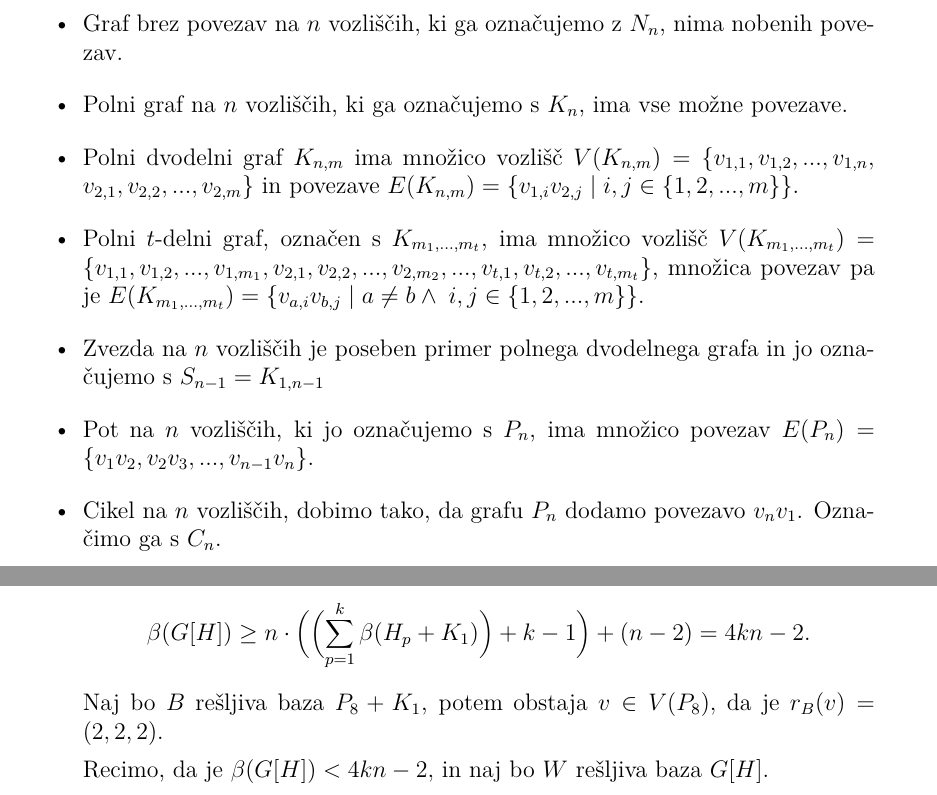
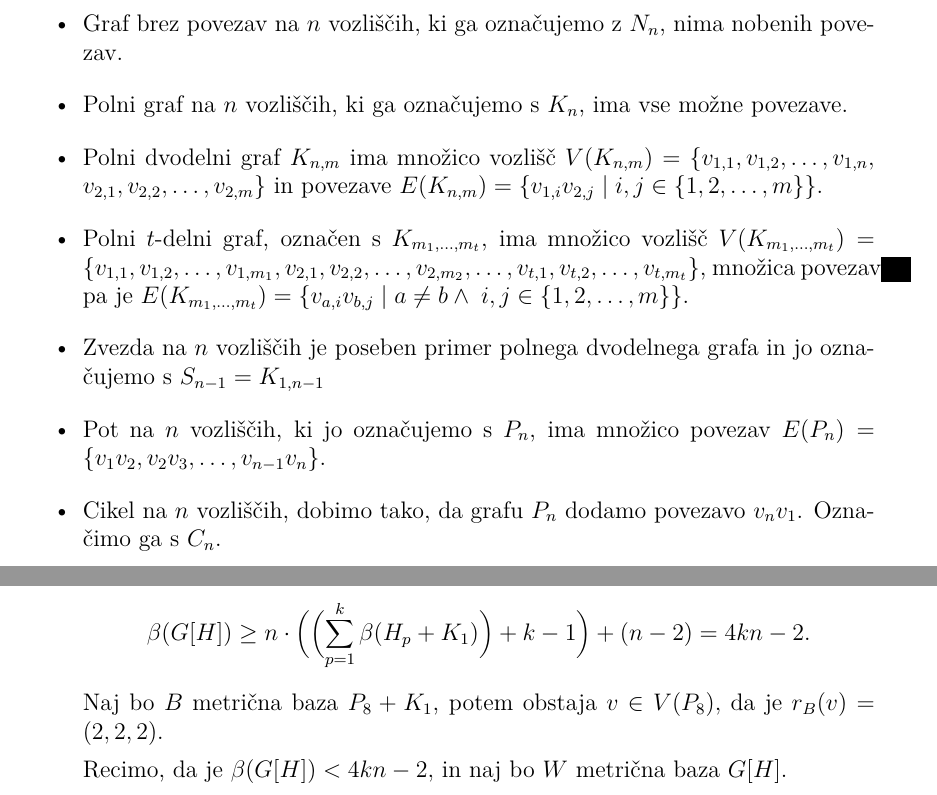
Before and after one commit to MancaMurn/Diplomski-seminar, a LaTeX document (Murn-27201103-2023.tex): two parts of pages 8 and 18 of 20, joined at a grey line, cut so that both start at the same text. The pictures show the PDF file Murn-27201103-2023.pdf that the author committed with the source.

Commit message:
manjši popravki

```diff
--- a/Murn-27201103-2023.tex
+++ b/Murn-27201103-2023.tex
@@ -77,8 +77,8 @@
 
 % vstavite svoje definicije ...
 % \newcommand{\...}{...}
-\newcommand{\1}{(1, 1, ..., 1)}
-\newcommand{\2}{(2, 2, ..., 2)}
+\newcommand{\1}{(1, 1, \ldots, 1)}
+\newcommand{\2}{(2, 2, \ldots, 2)}
 
 
 
@@ -130,7 +130,7 @@ nista sosedni pa pišemo $w \not \sim x.$
     $$\forall u,v \in V(\overline{G}): uv E(\overline{G}) \Leftrightarrow uv \not \in E(G).$$
 \end{definicija}
 
-Sprehod v grafu $G$ je zaporedje vozlišč $v_1, v_2, ... v_k$ iz $V(G)$, tako da je
+Sprehod v grafu $G$ je zaporedje vozlišč $v_1, v_2, \ldots v_k$ iz $V(G)$, tako da je
 $\forall i : v_i, v_{i+1} \in E(G).$ Sprehod je enostaven, če vsebuje sama različna vozlišča.
 Graf je povezan, če med vsakima dvema različnima vozliščema obstaja sprehod. Na povezanem
 grafu lahko definiramo razdaljo med vozliščema.
@@ -180,17 +180,17 @@ Poglejmo še nekaj primerov osnovnih razredov grafov:
     \item Graf brez povezav na $n$ vozliščih, ki ga označujemo z $N_n$, nima nobenih povezav.
     \item Polni graf na $n$ vozliščih, ki ga označujemo s $K_n$, ima vse možne povezave.
     \item Polni dvodelni graf $K_{n, m}$ ima množico
-    vozlišč $V(K_{n,m}) = \{ v_{1, 1}, v_{1, 2}, ... , v_{1, n},  \allowbreak v_{2, 1}, v_{2, 2}, ... , v_{2, m} \}$
-    in povezave $E(K_{n, m}) = \{ v_{1, i} v_{2, j} \; | \; i, j \in \{ 1, 2, ... , m \} \}.$
-    \item  Polni $t$-delni graf, označen s $K_{m_1, ..., m_t}$, ima množico
-    vozlišč $V(K_{m_1, ..., m_t}) = \{ v_{1, 1}, v_{1, 2}, ... , v_{1, m_1},
-     v_{2, 1}, v_{2, 2}, ... , v_{2, m_2}, ... , v_{t, 1}, v_{t, 2}, ... , v_{t, m_t}\}$,
-    množica povezav pa je $E(K_{m_1, ..., m_t}) = \{  v_{a, i} v_{b, j} \; | \; a \neq b \land \;
-    i, j \in \{ 1, 2, ... , m \} \}.$
+    vozlišč $V(K_{n,m}) = \{ v_{1, 1}, v_{1, 2}, \ldots , v_{1, n},  \allowbreak v_{2, 1}, v_{2, 2}, \ldots , v_{2, m} \}$
+    in povezave $E(K_{n, m}) = \{ v_{1, i} v_{2, j} \; | \; i, j \in \{ 1, 2, \ldots , m \} \}.$
+    \item  Polni $t$-delni graf, označen s $K_{m_1, \ldots, m_t}$, ima množico
+    vozlišč $V(K_{m_1, \ldots, m_t}) = \{ v_{1, 1}, v_{1, 2}, \ldots , v_{1, m_1},
+     v_{2, 1}, v_{2, 2}, \ldots , v_{2, m_2}, \ldots , v_{t, 1}, v_{t, 2}, \ldots , v_{t, m_t}\}$,
+    množica povezav pa je $E(K_{m_1, \ldots, m_t}) = \{  v_{a, i} v_{b, j} \; | \; a \neq b \land \;
+    i, j \in \{ 1, 2, \ldots , m \} \}.$
     \item Zvezda na $n$ vozliščih je poseben primer polnega dvodelnega grafa in jo označujemo
     s $S_{n-1} = K_{1, n-1}$
     \item Pot na $n$ vozliščih, ki jo označujemo s $P_n$, ima množico povezav
-    $E(P_n) = \{ v_1 v_2 , v_2 v_3 , ... , v_{n-1} v_n\}.$
+    $E(P_n) = \{ v_1 v_2 , v_2 v_3 , \ldots , v_{n-1} v_n\}.$
     \item Cikel na $n$ vozliščih, dobimo tako, da grafu $P_n$ dodamo povezavo $v_n v_1$. Označimo ga s $C_n$.
     \item Polni razcepljeni graf na $k+l$ vozliščih je enak spoju poti in grafa brez povezav ter ga
     označujemo s $F_{k,l} = N_k + P_l.$
@@ -228,8 +228,8 @@ Formalno to povemo takole:
 \begin{definicija} \label{def:mdim}
     Naj bo $G$ povezan graf.
     \begin{itemize}
-        \item Naj bo $W = \{ w_1, ... , w_k  \} \subseteq V(G)$ neprazna podmnožica vozlišč.
-        Vektor $r_W(v) = (d(v, w_1), ..., d(v, w_k))$ imenujemo metrična
+        \item Naj bo $W = \{ w_1, \ldots , w_k  \} \subseteq V(G)$ neprazna podmnožica vozlišč.
+        Vektor $r_W(v) = (d(v, w_1), \ldots, d(v, w_k))$ imenujemo metrična
         predstavitev vozlišča $v \in V(G)$ s podmnožico $W$.
         \item Neprazna podmnožica $R \subseteq V(G)$ je rešljiva,
         če $\forall u, v \in V(G): u \neq v \implies r_R(v) \neq r_R(u)$.
@@ -241,7 +241,7 @@ Formalno to povemo takole:
 Za lažje razumevanje si poglejmo nekaj lahkih osnovnih primerov.
 
 \begin{primer} \label{pr:mdim_pot}
-Označimo vozlišča poti z $v_1, v_2, ..., v_n$, kot je prikazano na spodnji sliki \ref{fig:pot}.
+Označimo vozlišča poti z $v_1, v_2, \ldots, v_n$, kot je prikazano na spodnji sliki \ref{fig:pot}.
 Izberimo podmnožico $W = \{v_1\} \subseteq V(G).$ Metrične predstavitve vozlišč grafa $P_n$,
 glede na $W$, so potem sledeče:
 \begin{align*}
@@ -267,7 +267,7 @@ vozlišč, je torej metrična dimenzija grafa poti poljubne dolžine enaka $\bet
 
 
 \begin{primer}\label{pr:mdim_cikel}
-    Označimo vozlišča cikla z $v_1, v_2, ..., v_n$, kot je prikazano na sliki \ref{fig:cikel}.
+    Označimo vozlišča cikla z $v_1, v_2, \ldots, v_n$, kot je prikazano na sliki \ref{fig:cikel}.
     Izberimo podmnožico $W = \{ v_1, v_2 \} \subseteq V(G).$ Metrične predstavitve vozlišč grafa $C_n$,
     glede na $W$, so potem sledeče:
     \begin{align*}
@@ -294,15 +294,15 @@ vozlišč, je torej metrična dimenzija grafa poti poljubne dolžine enaka $\bet
 
 
 \begin{primer}\label{pr:mdim_poln}
-    Označimo vozlišča polnega grafa z $v_1, v_2, ..., v_n$, kot je prikazano na sliki \ref{fig:polni}.
-    Izberimo podmnožico $W = \{ v_1, v_2, ... , v_{n-1} \} \subseteq V(G).$
+    Označimo vozlišča polnega grafa z $v_1, v_2, \ldots, v_n$, kot je prikazano na sliki \ref{fig:polni}.
+    Izberimo podmnožico $W = \{ v_1, v_2, \ldots , v_{n-1} \} \subseteq V(G).$
     Metrične predstavitve vozlišč grafa $K_n$, glede na $W$, so potem sledeče:
     \begin{align*}
-        r_W(v_1) = (d(v_1, v_1), d(v_1, v_2), ... , d(v_1, v_{n-1})) & = (0, 1, ... , 1) \\
-        r_W(v_2) = (d(v_2, v_1), d(v_2, v_2), ... , d(v_2, v_{n-1})) & = (1, 0, ... , 1) \\
+        r_W(v_1) = (d(v_1, v_1), d(v_1, v_2), \ldots , d(v_1, v_{n-1})) & = (0, 1, \ldots , 1) \\
+        r_W(v_2) = (d(v_2, v_1), d(v_2, v_2), \ldots , d(v_2, v_{n-1})) & = (1, 0, \ldots , 1) \\
         & \dots \\
-        r_W(v_{n-1}) = (d(v_{n-1}, v_1), d(v_{n-1}, v_2), ... , d(v_{n-1}, v_{n-1})) & = (1, 1, ... , 0) \\
-        r_W(v_n) = (d(v_n, v_1), d(v_n, v_2), ... ,  d(v_n, v_{n-1})) & = (1, 1, ... , 1)
+        r_W(v_{n-1}) = (d(v_{n-1}, v_1), d(v_{n-1}, v_2), \ldots , d(v_{n-1}, v_{n-1})) & = (1, 1, \ldots , 0) \\
+        r_W(v_n) = (d(v_n, v_1), d(v_n, v_2), \ldots ,  d(v_n, v_{n-1})) & = (1, 1, \ldots , 1)
     \end{align*}
 
     Zopet vidimo, da so metrične predstavitve vseh vozlišč med seboj različne. Vsako
@@ -347,8 +347,8 @@ Sedaj lahko zapišemo naslednjo definicijo.
 \begin{definicija} \label{def:sdim}
     Naj bo $G$ poljuben graf.
     \begin{itemize}
-        \item Naj bo $W = \{ w_1, ... , w_k  \} \subseteq V(G)$ neprazna podmnožica vozlišč.
-        Vektor $s_W(v) = (a(v, w_1), ..., a(v, w_k))$ imenujemo
+        \item Naj bo $W = \{ w_1, \ldots , w_k  \} \subseteq V(G)$ neprazna podmnožica vozlišč.
+        Vektor $s_W(v) = (a(v, w_1), \ldots, a(v, w_k))$ imenujemo
         sosedska predstavitev vozlišča $v \in V(G)$ s podmnožico $W$.
         \item  Podmnožica vozlišč $S \subseteq V(G)$ je sosedsko rešljiva,
         če $\forall u, v \in V(G): u\neq v \implies s_S(v) \neq s_S(u)$.
@@ -396,9 +396,9 @@ je $W_i = V(G) \setminus \{ v_i\}$ rešljiva množica.
 \end{trditev}
 
 \begin{dokaz}
-Naj bo $G$ povezan in $|V(G)|= n$. Označimo vozlišča z $v_1, ..., v_n$.
+Naj bo $G$ povezan in $|V(G)|= n$. Označimo vozlišča z $v_1, \ldots, v_n$.
 Upoštevajoč trditev \ref{trd:nicelna_razdalja} hitro opazimo, da velja
-$\forall j \in \{ 1, 2, ... , i - 1, i + 1, ... , n\}:$ vozlišče $v_j$ ima natanko $j$-to komponento
+$\forall j \in \{ 1, 2, \ldots , i - 1, i + 1, \ldots , n\}:$ vozlišče $v_j$ ima natanko $j$-to komponento
 metrične predstavitve glede na $W_i$ enako $0$. Vozlišče $v_i$ pa je edino, ki ima vse komponente
 različne od $0.$ Sledi $\forall u, v \in V(G): u \neq v \Rightarrow r_{W_i}(v) \neq r_{W_i}(u)$,
 torej je $W_i$ rešljiva množica.
@@ -446,9 +446,9 @@ pa lahko najdemo eksplicitne formule za njen izračun.
         \item $\Leftarrow$  TODO
         \item $\Leftarrow$
         Recimo, da imamo povezan graf $G$ na $n$ vozliščih z $\beta(G) = 1.$ Sledi, da obstaja neka
-        rešljiva baza $W = \{ w \}.$ Označimo $V(G) = \{ v_1, v_2, ... , v_{n-1}, w\}.$ Sedaj mora
+        rešljiva baza $W = \{ w \}.$ Označimo $V(G) = \{ v_1, v_2, \ldots , v_{n-1}, w\}.$ Sedaj mora
         veljati, da so števila
-        $$ d(v_1, w),  d(v_2, v_1), ..., d(v_{n-1}, w), d(w, w) $$
+        $$ d(v_1, w),  d(v_2, v_1), \ldots, d(v_{n-1}, w), d(w, w) $$
         paroma različna. Vemo $d(w, w) = 0$. Ker je $G$ povezan, mora obstajati vsaj eno vozlišče,
         ki je sosednje z $w$. BSŠ naj bo $v_{n-1} \sim w$. Torej je $d(v_{n-1}, w) = 1$ in sledi,
         da nobeno drugo vozlišče ni sosednje z $w$. Zopet zaradi povezanosti grafa obstaja vozlišče
@@ -617,9 +617,9 @@ Zapišemo lahko naslednjo trditev:
 
 
 \begin{trditev}
-    Naj bo $K_{m_1, ..., m_t}$ $t$-delni polni graf, v katerem ima $r$ delov vsaj $2$ vozlišči,
+    Naj bo $K_{m_1, \ldots, m_t}$ $t$-delni polni graf, v katerem ima $r$ delov vsaj $2$ vozlišči,
     ter naj velja $\sum_{i=1}^{t} m_i = m.$ Potem je
-    $$\mu(K_{m_1, ..., m_t}) = \beta(K_{m_1, ..., m_t}) =
+    $$\mu(K_{m_1, \ldots, m_t}) = \beta(K_{m_1, \ldots, m_t}) =
     \begin{cases}
         m - r - 1; & r \neq t \\
         m - r; & r = t
@@ -690,8 +690,8 @@ Nekaj osnovnih lastnosti leksikografskega produkta grafov:
 
 Poglejmo si, kako izgleda razdalja med vozliščema v leksikografskem produktu grafov.
 Opazujemo leksikografski produkt povezanega grafa $G$ reda $n$, z množico vozlišč
-$V(G) = \{v_1, v_2, ... , v_n \}$ in grafa $H$ reda $m$, z množico vozlišč
-$V(H) = \{u_1, u_2, ... , u_m \}$. Vpeljimo oznako
+$V(G) = \{v_1, v_2, \ldots , v_n \}$ in grafa $H$ reda $m$, z množico vozlišč
+$V(H) = \{u_1, u_2, \ldots , u_m \}$. Vpeljimo oznako
 $v_{ij} := (v_i, u_j) \in V(G[H]).$
 Sedaj lahko zapišemo
 \begin{equation} \label{eq:razdalja_produkta}
@@ -811,11 +811,11 @@ TODO - leme
             \item Naj bo $G = P_n$, $n\geq 4$ in $H = N_k$, $k\geq 2$.
             Zaradi izreka \ref{izrek:omejitve_mdim_komp} je dovolj pokazati
             $\beta(G[H]) \leq n \cdot \Bigl ( \Bigl ( \sum_{p=1}^{k} \beta(H_p) \Bigr )  - 1  \Bigr ) = n
-            \cdot (k - 1)$. Označimo $V(G) = \{p_1 , p_2, ..., p_n\}$, kjer so $\forall 1 \leq i < n : \;
-            p_i p_{i+1} \in E(G)$, in $V(H) = \{ v_1, v_2, ..., v_k\}.$ Definirajmo množico
+            \cdot (k - 1)$. Označimo $V(G) = \{p_1 , p_2, \ldots, p_n\}$, kjer so $\forall 1 \leq i < n : \;
+            p_i p_{i+1} \in E(G)$, in $V(H) = \{ v_1, v_2, \ldots, v_k\}.$ Definirajmo množico
             $W = V(G[H]) \setminus G(v_k).$ Velja $|W| = n \cdot (k-1).$
             Pokažimo, da je $W$ rešljiva množica. Opomba \ref{op:zadostno_preverjanje} nam pove, da je dovolj preveriti
-            vozlišča iz množice $G(v_k) = \{ (p_1, v_k), (p_2, v_k), ..., (p_n, v_k)\}$. Če se spomnimo formule
+            vozlišča iz množice $G(v_k) = \{ (p_1, v_k), (p_2, v_k), \ldots, (p_n, v_k)\}$. Če se spomnimo formule
             \ref{eq:razdalja_produkta}, vidimo, da velja:
             \begin{itemize}
                 \item $2 \leq d((p_i, v_k), (p_{j+1}, v_1)) \neq d((p_j, v_k), (p_{j + 1}, v_1)) = 1,$
@@ -827,15 +827,15 @@ TODO - leme
             Sledi, da so metrične predstavitve vozlišč iz $G(v_k)$ paroma različne in je $W$ rešljiva množica.
 
             \item Naj bo $G = S_{n-1}$ zvezda na $n$ vozliščih, $n\geq 4$, in $H$ graf s $k \geq 2$ komponentami
-            $H_1, H_2, ..., H_k,$ kjer je $H_i = P_8.$ Velja $\beta(P_8 + K_1) =
+            $H_1, H_2, \ldots, H_k,$ kjer je $H_i = P_8.$ Velja $\beta(P_8 + K_1) =
             \Bigl \lfloor \frac{2\cdot 8 + 2}{5} \Bigr \rfloor = 3. $ % DOKAZ??
             Zato je, podobno kot v prvi točki, dovolj pokazati
             $$\beta(G[H]) \geq n \cdot \Bigl ( \Bigl ( \sum_{p=1}^{k} \beta(H_p + K_1) \Bigr ) + k - 1 \Bigr ) +
             (n-2) = 4kn - 2.$$
-            Naj bo $B$ rešljiva baza $P_8 + K_1$, potem obstaja $v \in V(P_8),$ da je $r_B(v) = (2, 2, 2).$
+            Naj bo $B$ metrična baza $P_8 + K_1$, potem obstaja $v \in V(P_8),$ da je $r_B(v) = (2, 2, 2).$
             %DOKAZ??
 
-            Recimo, da je $\beta(G[H]) < 4kn - 2,$ in naj bo $W$ rešljiva baza $G[H]$.
+            Recimo, da je $\beta(G[H]) < 4kn - 2,$ in naj bo $W$ metrična baza $G[H]$.
 
             TODO
 
@@ -899,7 +899,7 @@ podlagi reda grafa $G$ in sosedske dimenzije grafa $H$.
     Naj bo $G$ povezan graf reda $n$ in $H$ poljuben graf. Če obstajata dve sosedski bazi
     grafa $H$, $S_1$ in $S_2$, da nobeno vozlišče nima sosedske predstavitve z množico $S_1$
     enako $\1$ in nobeno vozlišče nima sosedske predstavitve z množico $S_2$
-    enako $\2$, potem velja $$\beta(G[H]) = \beta(G[\overline{H}]) = n \cdot \mu(H) $$.
+    enako $\2$, potem velja $$\beta(G[H]) = \beta(G[\overline{H}]) = n \cdot \mu(H). $$
 \end{trditev}
 
 \begin{dokaz}
@@ -964,12 +964,12 @@ podlagi reda grafa $G$ in sosedske dimenzije grafa $H$.
     n \cdot  \Bigl \lfloor \frac{2\cdot m + 2}{5} \Bigr \rfloor $.
 
     Velja še več,
-    $$\beta(G[K_{m_1, ..., m_t}]) = \beta(G[\overline{K}_{m_1, ..., m_t}]) =
+    $$\beta(G[K_{m_1, \ldots, m_t}]) = \beta(G[\overline{K}_{m_1, \ldots, m_t}]) =
     \begin{cases}
         n \cdot (m - r - 1); & r \neq t, \\
         n \cdot (m - r); & r = t,
     \end{cases} $$
-    kjer so $m_1, ..., m_r \geq 2$,  $m_{r+1} = ... = m_t = 1$ in $\sum_{i= 1}^{t} m_i = m.$
+    kjer so $m_1, \ldots, m_r \geq 2$,  $m_{r+1} = \ldots = m_t = 1$ in $\sum_{i= 1}^{t} m_i = m.$
 \end{izrek}
 
 \begin{dokaz}
@@ -977,15 +977,15 @@ podlagi reda grafa $G$ in sosedske dimenzije grafa $H$.
 \end{dokaz}
 
 \begin{izrek}
-    Naj bodo $n, m, m_1, ..., m_t$ števila, za katera velja:
+    Naj bodo $n, m, m_1, \ldots, m_t$ števila, za katera velja:
     \begin{itemize}
         \item $n \geq 2$,
-        \item $m_1, ..., m_r \geq 2$,
-        \item $m_{r+1} = ... = m_t = 1$,
+        \item $m_1, \ldots, m_r \geq 2$,
+        \item $m_{r+1} = \ldots = m_t = 1$,
         \item $\sum_{i= 1}^{t} m_i = m.$.
     \end{itemize}
     Potem velja
-    $$\beta(K_n[K_{m_1, ..., m_t}]) =
+    $$\beta(K_n[K_{m_1, \ldots, m_t}]) =
     \begin{cases}
         n \cdot (m - r) - 1; & r \neq t, \\
         n \cdot (m - r); & r = t,
```
Also changed, not shown: Murn-27201103-2023.pdf, Murn-27201103-2023.tex (14 more changed lines), 3 other files.
